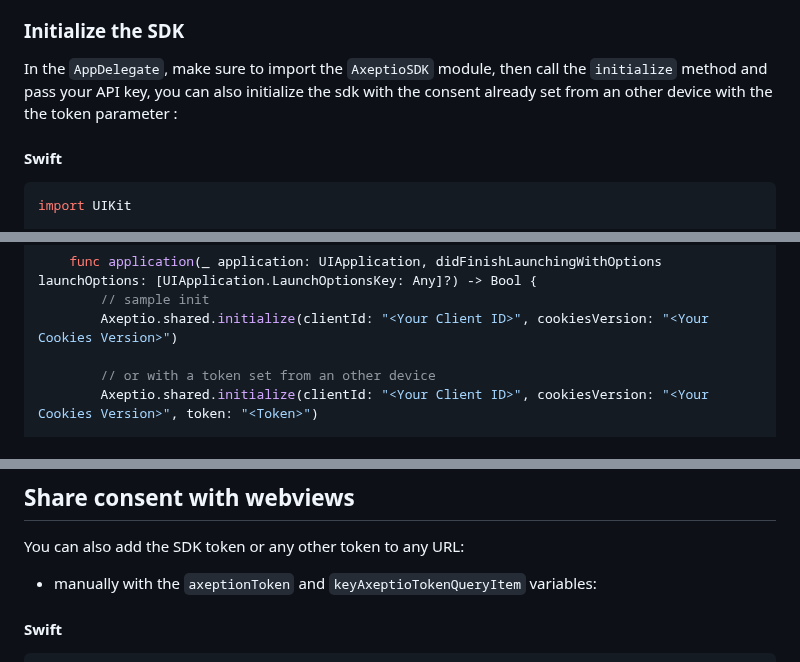
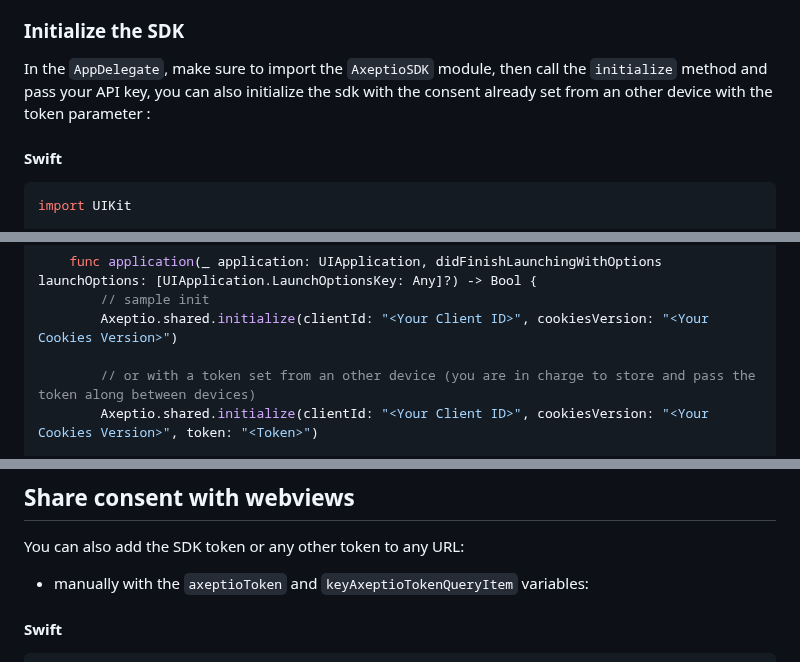
Before and after one commit to axeptio/sample-app-ios, a Markdown page: README.md, 3 parts joined by grey strips. GitHub-like rendering.

Commit message:
Apply suggestions from code review

````diff
--- a/README.md
+++ b/README.md
@@ -66,7 +66,7 @@ The iOS SDK is available throught Swift Package Manager as a binary library. In
 
 ### Initialize the SDK
 
-In the `AppDelegate`, make sure to import the `AxeptioSDK` module, then call the `initialize` method and pass your API key, you can also initialize the sdk with the consent already set from an other device with the the token parameter :
+In the `AppDelegate`, make sure to import the `AxeptioSDK` module, then call the `initialize` method and pass your API key, you can also initialize the sdk with the consent already set from an other device with the token parameter :
 
 
 #### Swift
@@ -84,7 +84,7 @@ class AppDelegate: UIResponder, UIApplicationDelegate {
         // sample init
         Axeptio.shared.initialize(clientId: "<Your Client ID>", cookiesVersion: "<Your Cookies Version>")
 
-        // or with a token set from an other device
+        // or with a token set from an other device (you are in charge to store and pass the token along between devices)
         Axeptio.shared.initialize(clientId: "<Your Client ID>", cookiesVersion: "<Your Cookies Version>", token: "<Token>")
 
         return true
@@ -396,7 +396,7 @@ Axeptio.shared.clearConsent()
 
 You can also add the SDK token or any other token to any URL:
 
-- manually with the `axeptionToken` and `keyAxeptioTokenQueryItem` variables:
+- manually with the `axeptioToken` and `keyAxeptioTokenQueryItem` variables:
 #### Swift
 ```swift
 Axeptio.shared.axeptioToken
````
Also changed, not shown: other parts of README.md (+2 -2 lines).
